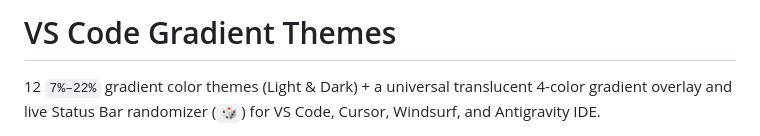
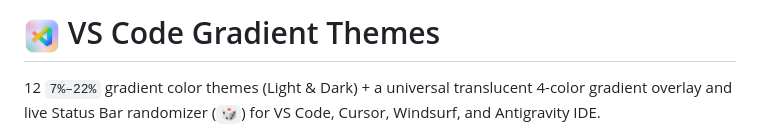
Before and after one commit to iamqazolp/vscode-gradient-themes, a Markdown page: README.md, the part around the change. Drawn GitHub-style; pictures changed too: media/icon.png.

Commit message:
feat(icon): update extension logo with rainbow VS Code gradient icon (SVG + 512x512 PNG)

```diff
--- a/README.md
+++ b/README.md
@@ -1,4 +1,4 @@
-# VS Code Gradient Themes
+# <img src="./media/icon.png" width="36" height="36" align="top" alt="VS Code Gradient Themes Logo" /> VS Code Gradient Themes
 
 12 `7%–22%` gradient color themes (Light & Dark) + a universal translucent 4-color gradient overlay and live Status Bar randomizer (`🎲`) for VS Code, Cursor, Windsurf, and Antigravity IDE.
 
```
Also changed, not shown: 2 other files.
